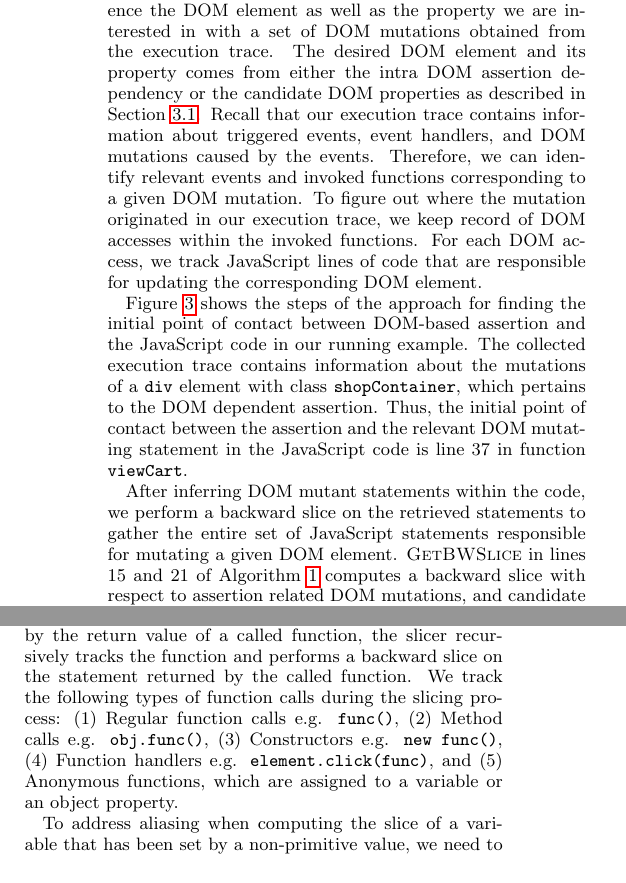
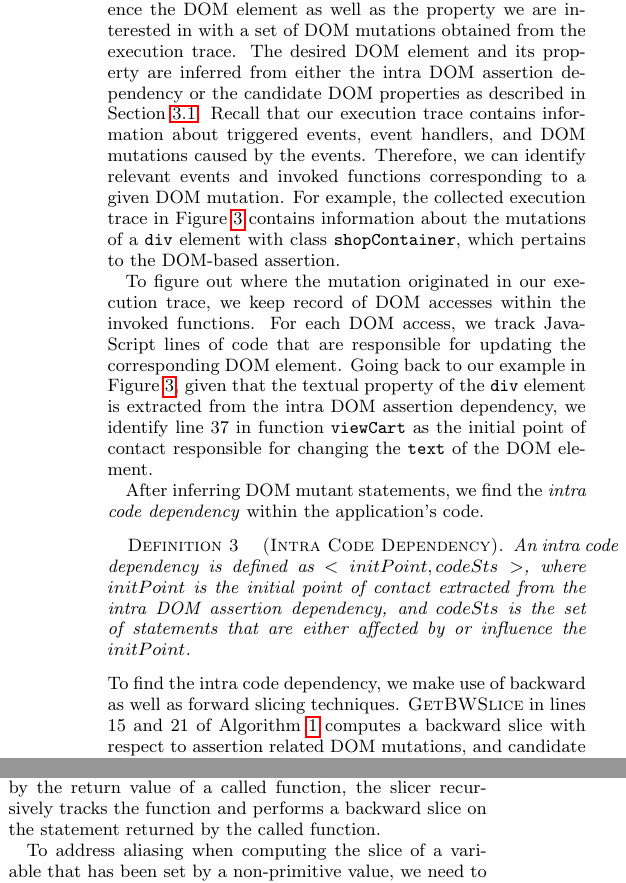
Before and after one commit to mirshokraie/papers, a LaTeX paper (unit-oracle-gen/paper.tex, which reads unit-oracle-gen/domToCode.tex): two parts of the columns of page 5 of 11, joined at a grey line, cut so that both start at the same text. Compiled offline with pdfLaTeX.

Commit message:
more changes

```diff
--- a/unit-oracle-gen/domToCode.tex
+++ b/unit-oracle-gen/domToCode.tex
@@ -8,15 +8,18 @@
   \label{Fig:intraCodeDep}
 %  \vspace{-0.1in}
 \end{figure}
-To determine the initial point of contact between DOM and the underlying application's code, we first cross reference the DOM element as well as the property we are interested in with a set of DOM mutations obtained from the execution trace. The desired DOM element and its property comes from either the intra DOM assertion dependency or the candidate DOM properties as described in \secref{extractDomRelatedInfo}. Recall that our execution trace contains information about triggered events, event handlers, and DOM mutations caused by the events. Therefore, we can identify relevant events and invoked functions corresponding to a given DOM mutation. To figure out where the mutation originated in our execution trace, we keep record of DOM accesses within the invoked functions. For each DOM access, we track \javascript lines of code that are responsible for updating the corresponding DOM element.
+To determine the initial point of contact between DOM and the underlying application's code, we first cross reference the DOM element as well as the property we are interested in with a set of DOM mutations obtained from the execution trace. The desired DOM element and its property are inferred from either the intra DOM assertion dependency or the candidate DOM properties as described in \secref{extractDomRelatedInfo}. Recall that our execution trace contains information about triggered events, event handlers, and DOM mutations caused by the events. Therefore, we can identify relevant events and invoked functions corresponding to a given DOM mutation.
+For example, the collected execution trace in \figref{assertionToCode} contains information about the mutations of a \code{div} element with class \code{shopContainer}, which pertains to the DOM-based assertion.
 
-\figref{assertionToCode} shows the steps of the approach for finding the initial point of contact between DOM-based assertion and the \javascript code in our running example. The collected execution trace contains information about the mutations of a \code{div} element with class \code{shopContainer}, which pertains to the DOM dependent assertion. Thus, the initial point of contact between the assertion and the relevant DOM mutating statement in the \javascript code is line 37 in function \code{viewCart}.
+To figure out where the mutation originated in our execution trace, we keep record of DOM accesses within the invoked functions. For each DOM access, we track \javascript lines of code that are responsible for updating the corresponding DOM element. Going back to our example in \figref{assertionToCode}, given that the textual property of the \code{div} element is extracted from the intra DOM assertion dependency, we identify line 37 in function \code{viewCart} as the initial point of contact responsible for changing the \code{text} of the DOM element.
 
-After inferring DOM mutant statements within the code, we perform a backward slice on the retrieved statements to gather the entire set of \javascript statements responsible for mutating a given DOM element.
-%\begin{mydef}[Backward Slicing]
-%\label{def:backwardSlicing}
-%A backward slice of a program with respect to statement $st$ at program point $p$ and set of program variables $V$ consists of all statements and predicates in the program that affect the value of variables in $V$ at $p$.
-%\end{mydef}
+After inferring DOM mutant statements, we find the \emph{intra code dependency} within the application's code.
+%gather the entire set of \javascript statements responsible for mutating a given DOM element.
+\begin{mydef}[Intra Code Dependency]
+\label{def:intraCodeDep}
+An intra code dependency is defined as $<initPoint, codeSts>$, where $initPoint$ is the initial point of contact extracted from the intra DOM assertion dependency, and $codeSts$ is the set of statements that are either affected by or influence the $initPoint$.
+\end{mydef}
+To find the intra code dependency, we make use of backward as well as forward slicing techniques.
 \textsc{GetBWSlice} in lines  15 and 21 of \algref{algorithm} computes a backward slice with respect to assertion related DOM mutations, and candidate DOM property mutations respectively.
 We use dynamic slicing to capture run-time dependencies accurately.
 Note that instrumenting the entire application's code to perform dynamic slicing incurs high performance overheads. To avoid this, we first intercept the code sent from the server to the client, and then statically instrument only those statements that may affect a given DOM element.
@@ -26,9 +29,7 @@ Once the test case runs, we collect traces from the instrumented code. This trac
 
 The backwards slicing technique starts by extracting instances of the initial slicing criteria from the trace. For each \textit{read} operations, the trace is traversed backwards to find the nearest related \textit{write} operation. Once found, the \textit{write} operation is added to the slice under construction. This process is repeated for all the data dependencies related to that write operation. A similar approach is taken for including control dependencies in the slice.
 Our slicing technique supports inter procedural slicing. For example, if a variable is assigned by the return value of a called function, the slicer recursively tracks the function and performs a backward slice on the statement returned by the called function.
-We track the following types of function calls during the slicing process: (1) Regular function calls e.g. \code{func()}, (2) Method calls e.g. \code{obj.func()},
-(3) Constructors e.g. \code{new func()}, (4) Function handlers e.g. \code{element.click(func)},
-and (5) Anonymous functions, which are assigned to a variable or an object property.
+%We track the following types of function calls during the slicing process: (1) Regular function calls e.g. \code{func()}, (2) Method calls e.g. \code{obj.func()}, (3) Constructors e.g. \code{new func()}, (4) Function handlers e.g. \code{element.click(func)}, and (5) Anonymous functions, which are assigned to a variable or an object property.
 
 To address aliasing when computing the slice of a variable that has been set by a non-primitive value, we need to consider possible aliases that may refer to the same object. Specifically in \javascript \textit{dot notation} and \textit{bracket notation} are frequently used to modify objects at run time. Since static analysis techniques often ignore this issue \cite{Feldthaus:icse13}, we use dynamic slicing. If a reference to an object of interest is saved to a second object's property, e.g. through the use of the \textit{dot notation}, the object of interest may also be altered via aliases of the second object. For example, after executing statement \code{a.b.c = objOfInterest;}, updates to \code{objOfInterest} may be possible through \code{a}, \code{a.b}, or \code{a.b.c}. To deal with such scenarios, our slicing technique searches through the collected trace and adds the forward slice for each detected alias to the current slice for our variable of interest (e.g. \code{objOfInterest}).
 
```
Also changed, not shown: unit-oracle-gen/extractDomRelatedInfo.tex (+3 -1 lines).
